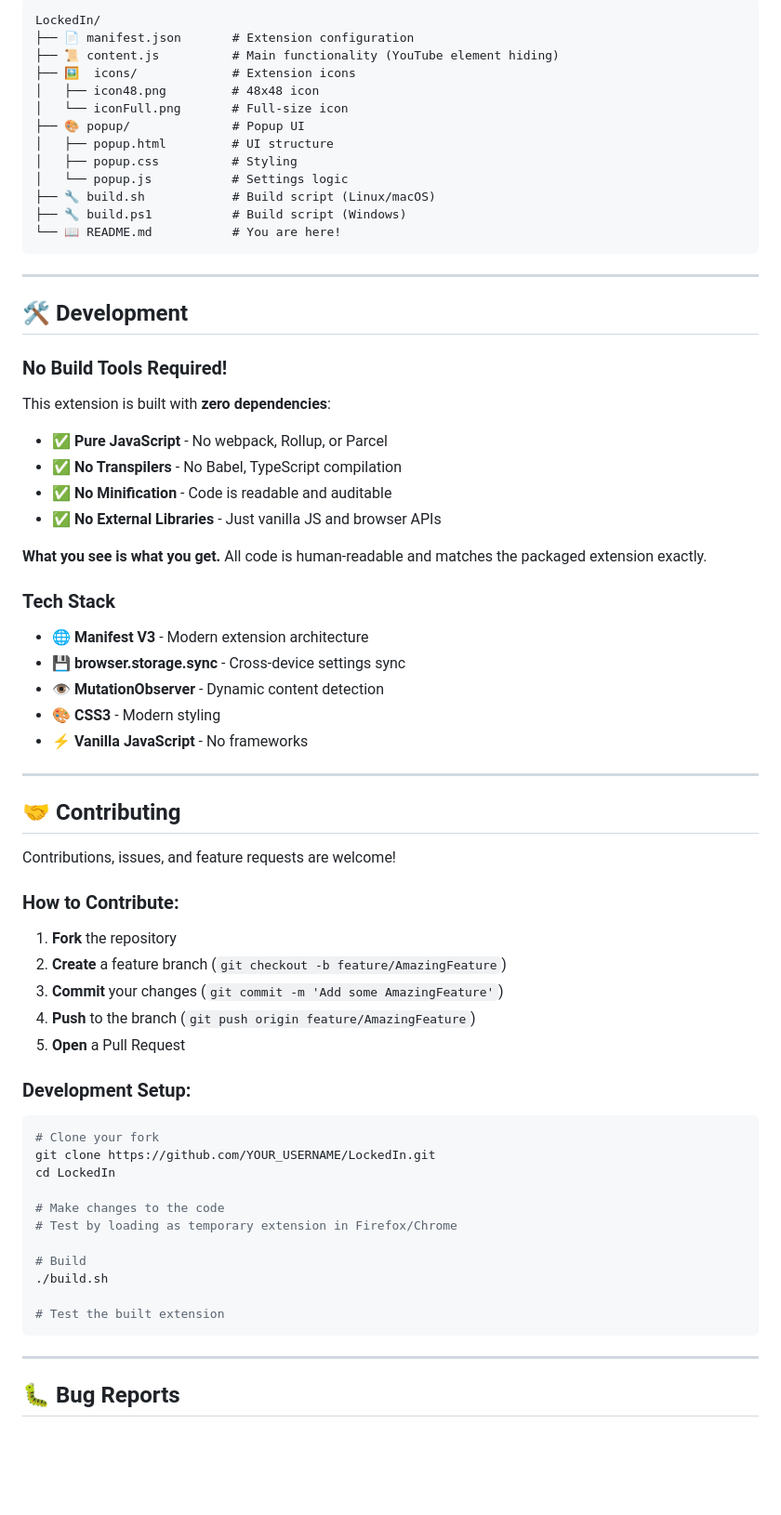
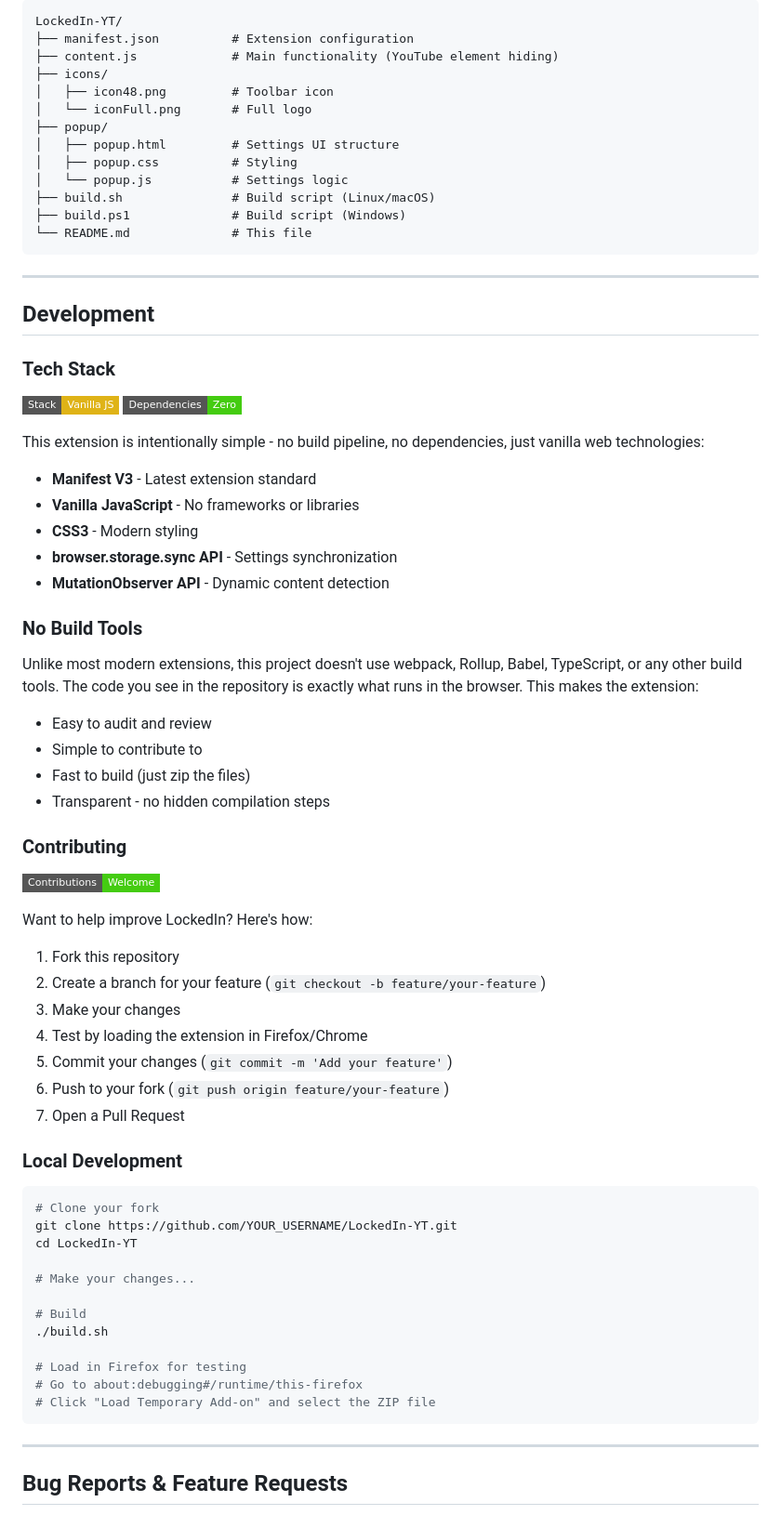
Before and after one commit to KartikHalkunde/LockedIn-YT, a Markdown page: README.md, the part around one of its changes. Shown at 93% size. Rendered like a GitHub page; badges without logos; blank space fills up the shorter version.

````diff
--- a/README.md
+++ b/README.md
@@ -152,72 +124,78 @@ chmod +x build.sh
 
 ```
-LockedIn/
-├── 📄 manifest.json       # Extension configuration
-├── 📜 content.js          # Main functionality (YouTube element hiding)
-├── 🖼️  icons/             # Extension icons
-│   ├── icon48.png         # 48x48 icon
-│   └── iconFull.png       # Full-size icon
-├── 🎨 popup/              # Popup UI
-│   ├── popup.html         # UI structure
+LockedIn-YT/
+├── manifest.json          # Extension configuration
+├── content.js             # Main functionality (YouTube element hiding)
+├── icons/
+│   ├── icon48.png         # Toolbar icon
+│   └── iconFull.png       # Full logo
+├── popup/
+│   ├── popup.html         # Settings UI structure
 │   ├── popup.css          # Styling
 │   └── popup.js           # Settings logic
-├── 🔧 build.sh            # Build script (Linux/macOS)
-├── 🔧 build.ps1           # Build script (Windows)
-└── 📖 README.md           # You are here!
+├── build.sh               # Build script (Linux/macOS)
+├── build.ps1              # Build script (Windows)
+└── README.md              # This file
 ```
 
 ---
 
-## 🛠️ Development
+## Development
 
-### **No Build Tools Required!**
+### Tech Stack
 
-This extension is built with **zero dependencies**:
+![Stack](https://img.shields.io/badge/Stack-Vanilla%20JS-yellow?style=flat-square)
+![Dependencies](https://img.shields.io/badge/Dependencies-Zero-success?style=flat-square)
 
-- ✅ **Pure JavaScript** - No webpack, Rollup, or Parcel
-- ✅ **No Transpilers** - No Babel, TypeScript compilation
-- ✅ **No Minification** - Code is readable and auditable
-- ✅ **No External Libraries** - Just vanilla JS and browser APIs
+This extension is intentionally simple - no build pipeline, no dependencies, just vanilla web technologies:
 
-**What you see is what you get.** All code is human-readable and matches the packaged extension exactly.
+- **Manifest V3** - Latest extension standard
+- **Vanilla JavaScript** - No frameworks or libraries
+- **CSS3** - Modern styling
+- **browser.storage.sync API** - Settings synchronization
+- **MutationObserver API** - Dynamic content detection
 
-### **Tech Stack**
-- 🌐 **Manifest V3** - Modern extension architecture
-- 💾 **browser.storage.sync** - Cross-device settings sync
-- 👁️ **MutationObserver** - Dynamic content detection
-- 🎨 **CSS3** - Modern styling
-- ⚡ **Vanilla JavaScript** - No frameworks
+### No Build Tools
 
----
+Unlike most modern extensions, this project doesn't use webpack, Rollup, Babel, TypeScript, or any other build tools. The code you see in the repository is exactly what runs in the browser. This makes the extension:
 
-## 🤝 Contributing
+- Easy to audit and review
+- Simple to contribute to
+- Fast to build (just zip the files)
+- Transparent - no hidden compilation steps
 
-Contributions, issues, and feature requests are welcome!
+### Contributing
 
-### **How to Contribute:**
+![Contributions](https://img.shields.io/badge/Contributions-Welcome-brightgreen?style=flat-square)
 
-1. **Fork** the repository
-2. **Create** a feature branch (`git checkout -b feature/AmazingFeature`)
-3. **Commit** your changes (`git commit -m 'Add some AmazingFeature'`)
-4. **Push** to the branch (`git push origin feature/AmazingFeature`)
-5. **Open** a Pull Request
+Want to help improve LockedIn? Here's how:
 
-### **Development Setup:**
+1. Fork this repository
+2. Create a branch for your feature (`git checkout -b feature/your-feature`)
+3. Make your changes
+4. Test by loading the extension in Firefox/Chrome
+5. Commit your changes (`git commit -m 'Add your feature'`)
+6. Push to your fork (`git push origin feature/your-feature`)
+7. Open a Pull Request
+
+### Local Development
+
 ```bash
 # Clone your fork
-git clone https://github.com/YOUR_USERNAME/LockedIn.git
-cd LockedIn
+git clone https://github.com/YOUR_USERNAME/LockedIn-YT.git
+cd LockedIn-YT
 
-# Make changes to the code
-# Test by loading as temporary extension in Firefox/Chrome
+# Make your changes...
 
 # Build
 ./build.sh
 
-# Test the built extension
+# Load in Firefox for testing
+# Go to about:debugging#/runtime/this-firefox
+# Click "Load Temporary Add-on" and select the ZIP file
 ```
 
 ---
 
-## 🐛 Bug Reports
+## Bug Reports & Feature Requests
 
````
Also changed, not shown: other parts of README.md (+148 -162 lines).
